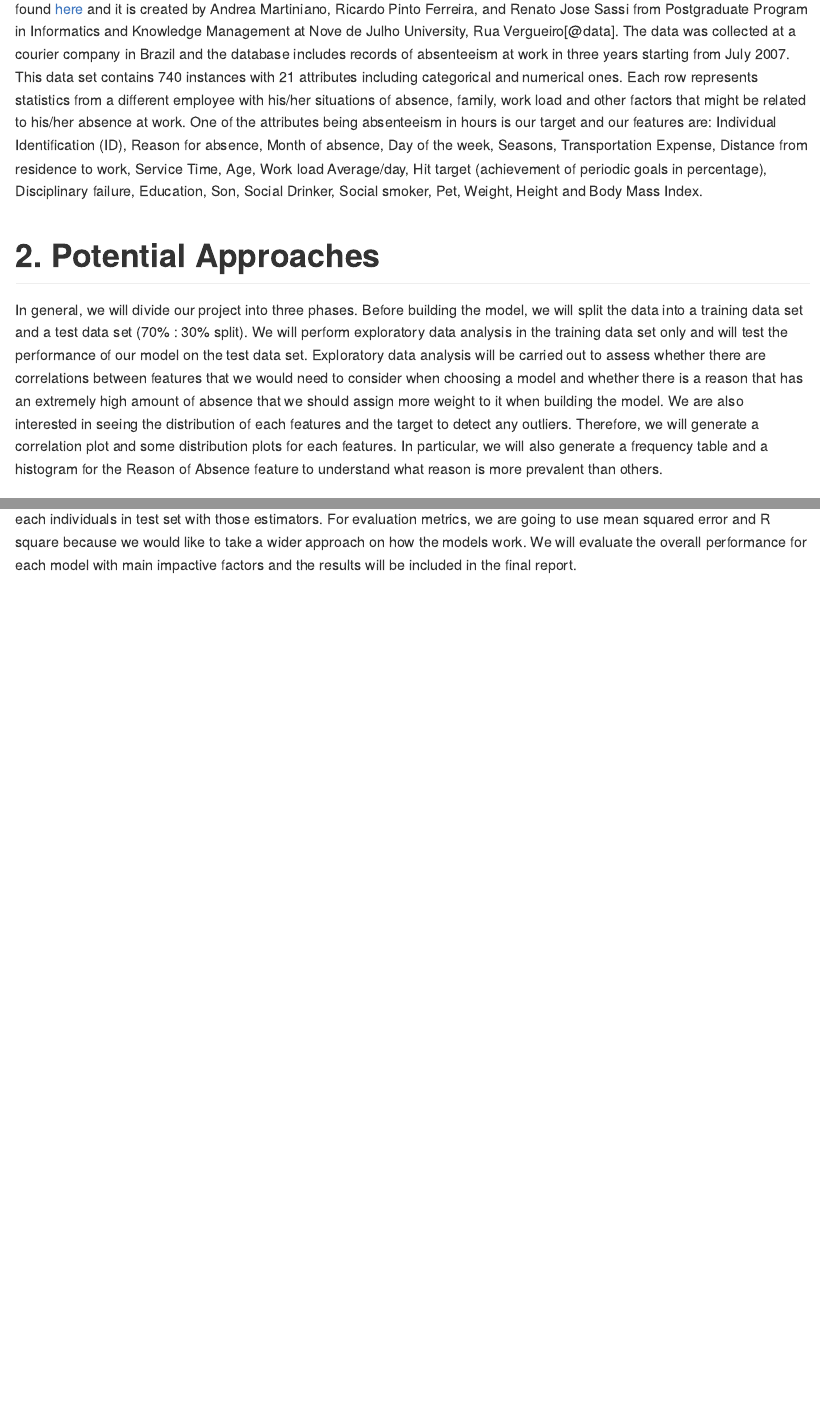
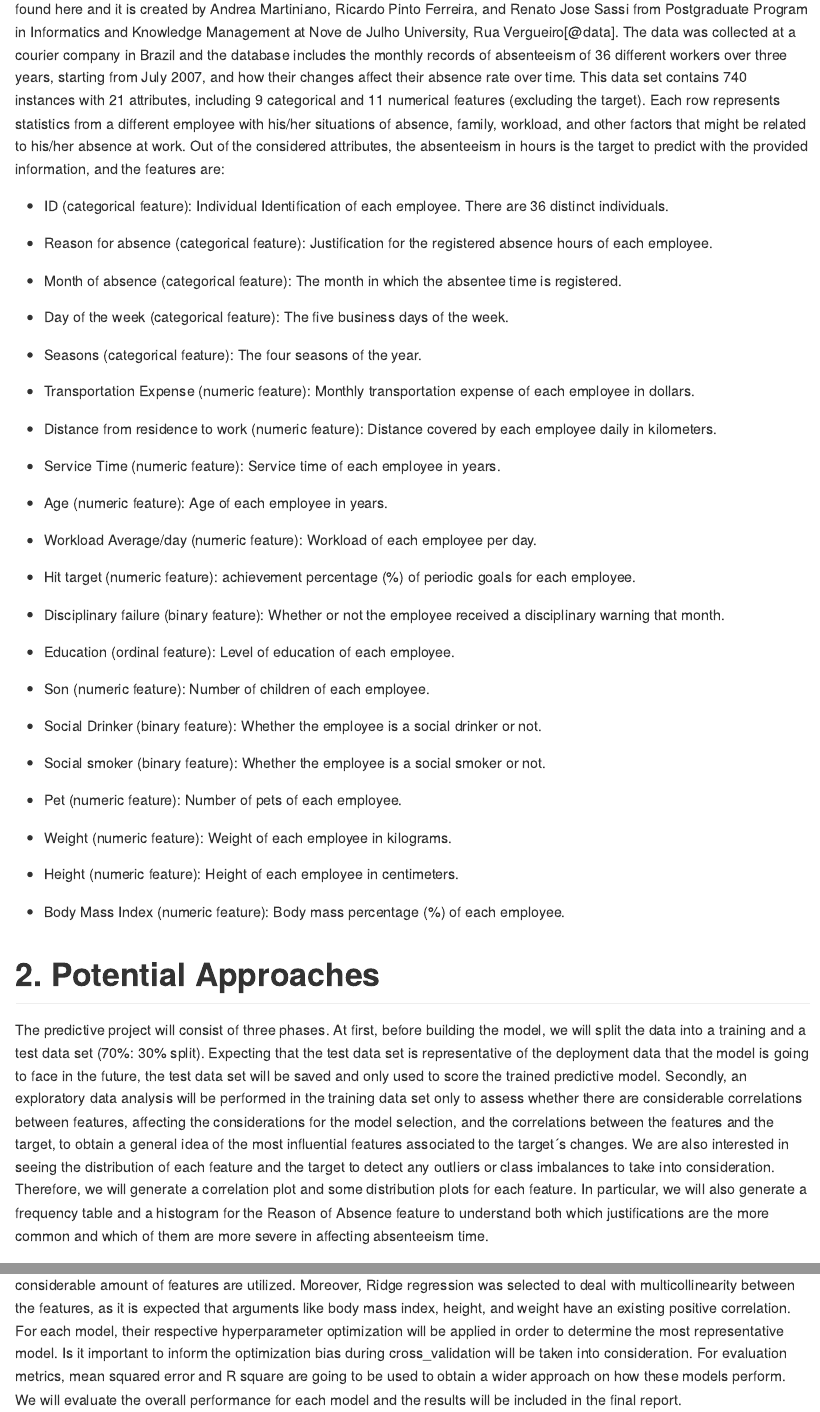
Before and after one commit to UBC-MDS/Absenteeism_at_Work, an R Markdown document (Proposal.Rmd): the page in a window 1100 px wide, from 660 px down before the commit and from 710 px down after it, so that both start at the same text, and a second part further down, joined at a grey line. Rendered offline with R 4.5, knitr and Pandoc, with nearby package versions; a font, style sheet, LaTeX package, included part or bibliography that could not be used is replaced or left out.

Commit message:
Upload modified and completed proposal

````diff
--- a/Proposal.Rmd
+++ b/Proposal.Rmd
@@ -1,4 +1,3 @@
 ---
 title: "proposal"
 output: md_document
-bibliography: absenteeism.refs.bib
@@ -15,9 +16,53 @@ To help employers deal with absenteeism related issues, we would like to use sta
 
 ### 1.2 Data Set
-We chose a data set from UCI Machine Learning Repository called "Absenteeism at work Data Set". The data set can be found [here](https://archive.ics.uci.edu/ml/datasets/Absenteeism+at+work) and it is created by Andrea Martiniano, Ricardo Pinto Ferreira, and Renato Jose Sassi from Postgraduate Program in Informatics and Knowledge Management at Nove de Julho University, Rua Vergueiro[@data]. The data was collected at a courier company in Brazil and the database includes records of absenteeism at work in three years starting from July 2007. This data set contains 740 instances with 21 attributes including categorical and numerical ones. Each row represents statistics from a different employee with his/her situations of absence, family, work load and other factors that might be related to his/her absence at work. One of the attributes being absenteeism in hours is our target and our features are: Individual Identification (ID), Reason for absence, Month of absence, Day of the week, Seasons, Transportation Expense, Distance from residence to work, Service Time, Age, Work load Average/day, Hit target (achievement of periodic goals in percentage), Disciplinary failure, Education, Son, Social Drinker, Social smoker, Pet, Weight, Height and Body Mass Index.
+
+We chose a data set from the UCI Machine Learning Repository called "Absenteeism at work Data Set". The data set can be found here and it is created by Andrea Martiniano, Ricardo Pinto Ferreira, and Renato Jose Sassi from Postgraduate Program in Informatics and Knowledge Management at Nove de Julho University, Rua Vergueiro[\@data]. The data was collected at a courier company in Brazil and the database includes the monthly records of absenteeism of 36 different workers over three years, starting from July 2007, and how their changes affect their absence rate over time. This data set contains 740 instances with 21 attributes, including 9 categorical and 11 numerical features (excluding the target). Each row represents statistics from a different employee with his/her situations of absence, family, workload, and other factors that might be related to his/her absence at work. Out of the considered attributes, the absenteeism in hours is the target to predict with the provided information, and the features are:
+
+-   ID (categorical feature): Individual Identification of each employee. There are 36 distinct individuals.
+
+```{=html}
+<!-- -->
+```
+-   Reason for absence (categorical feature): Justification for the registered absence hours of each employee.
+
+-   Month of absence (categorical feature): The month in which the absentee time is registered.
+
+-   Day of the week (categorical feature): The five business days of the week.
+
+-   Seasons (categorical feature): The four seasons of the year.
+
+-   Transportation Expense (numeric feature): Monthly transportation expense of each employee in dollars.
+
+-   Distance from residence to work (numeric feature): Distance covered by each employee daily in kilometers.
+
+-   Service Time (numeric feature): Service time of each employee in years.
+
+-   Age (numeric feature): Age of each employee in years.
+
+-   Workload Average/day (numeric feature): Workload of each employee per day.
+
+-   Hit target (numeric feature): achievement percentage (%) of periodic goals for each employee.
+
+-   Disciplinary failure (binary feature): Whether or not the employee received a disciplinary warning that month.
+
+-   Education (ordinal feature): Level of education of each employee.
+
+-   Son (numeric feature): Number of children of each employee.
+
+-   Social Drinker (binary feature): Whether the employee is a social drinker or not.
+
+-   Social smoker (binary feature): Whether the employee is a social smoker or not.
+
+-   Pet (numeric feature): Number of pets of each employee.
+
+-   Weight (numeric feature): Weight of each employee in kilograms.
+
+-   Height (numeric feature): Height of each employee in centimeters.
+
+-   Body Mass Index (numeric feature): Body mass percentage (%) of each employee.
 
 # 2. Potential Approaches
 
-In general, we will divide our project into three phases. Before building the model, we will split the data into a training data set and a test data set (70% : 30% split). We will perform exploratory data analysis in the training data set only and will test the performance of our model on the test data set. Exploratory data analysis will be carried out to assess whether there are correlations between features that we would need to consider when choosing a model and whether there is a reason that has an extremely high amount of absence that we should assign more weight to it when building the model. We are also interested in seeing the distribution of each features and the target to detect any outliers. Therefore, we will generate a correlation plot and some distribution plots for each features. In particular, we will also generate a frequency table and a histogram for the Reason of Absence feature to understand what reason is more prevalent than others.
+The predictive project will consist of three phases. At first, before building the model, we will split the data into a training and a test data set (70%: 30% split). Expecting that the test data set is representative of the deployment data that the model is going to face in the future, the test data set will be saved and only used to score the trained predictive model. Secondly, an exploratory data analysis will be performed in the training data set only to assess whether there are considerable correlations between features, affecting the considerations for the model selection, and the correlations between the features and the target, to obtain a general idea of the most influential features associated to the target´s changes. We are also interested in seeing the distribution of each feature and the target to detect any outliers or class imbalances to take into consideration. Therefore, we will generate a correlation plot and some distribution plots for each feature. In particular, we will also generate a frequency table and a histogram for the Reason of Absence feature to understand both which justifications are the more common and which of them are more severe in affecting absenteeism time.
 
-After finishing the explanatory analysis, we will chose supervised machine learning methods as our baseline models and then implement those algorithms. The models we have chosen including dummy regressor, ridge regression, decision tree regression, random forest regression and support vector machine with RBF kernel. For each model we pick up the best hyperparameters after implying cross validation with those algorithms. Finally, we will predict on absenteeism time in hours of each individuals in test set with those estimators. For evaluation metrics, we are going to use mean squared error and R square because we would like to take a wider approach on how the models work. We will evaluate the overall performance for each model with main impactive factors and the results will be included in the final report.
+After finishing the explanatory analysis, we will choose supervised machine learning methods as our baseline models and then implement those algorithms. The models we have chosen including dummy regressor, to use as a baseline and starting point, ridge regression, decision tree regression (mostly for its speed and easy model interpretation), random forest regression, and support vector machine with RBF kernel. Support vector machine was chosen mostly for its accuracy when a considerable amount of features are utilized. Moreover, Ridge regression was selected to deal with multicollinearity between the features, as it is expected that arguments like body mass index, height, and weight have an existing positive correlation. For each model, their respective hyperparameter optimization will be applied in order to determine the most representative model. Is it important to inform the optimization bias during cross\_validation will be taken into consideration. For evaluation metrics, mean squared error and R square are going to be used to obtain a wider approach on how these models perform. We will evaluate the overall performance for each model and the results will be included in the final report.
````
Also changed, not shown: Proposal.md, Proposal.Rmd (48 more changed lines).
